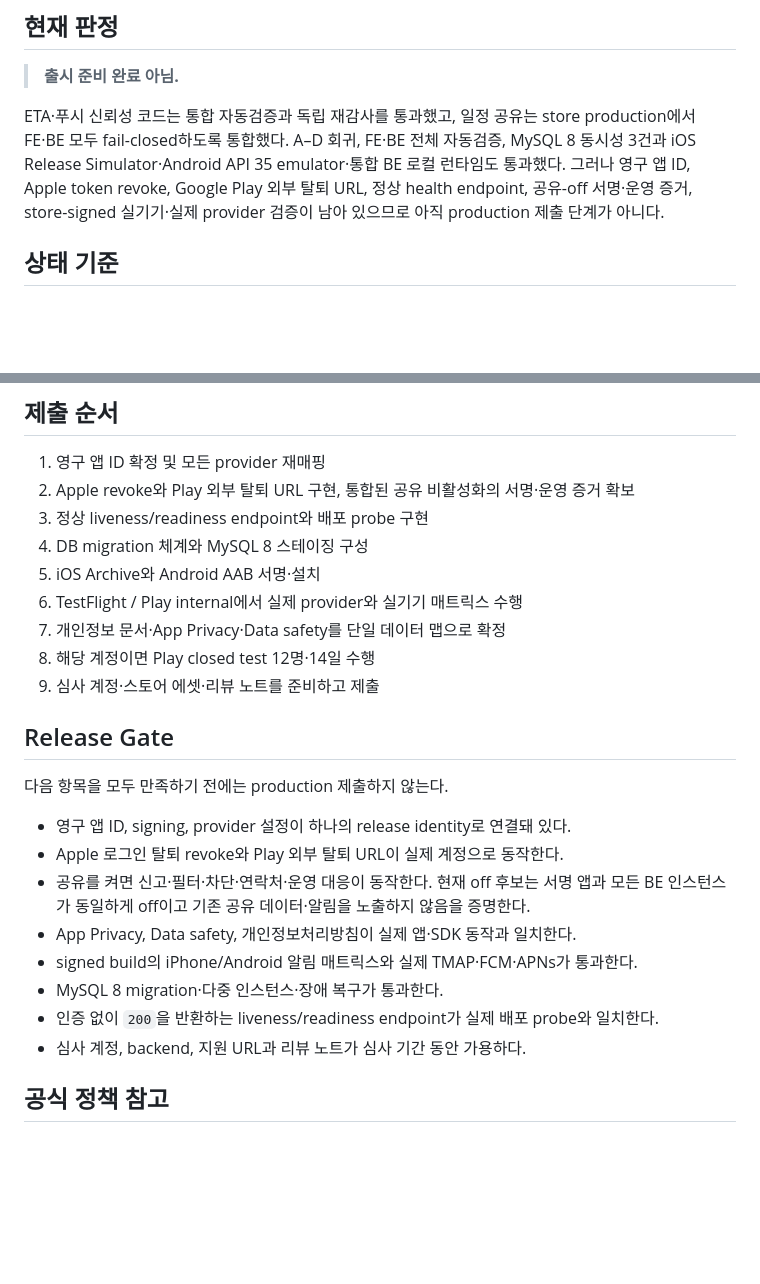
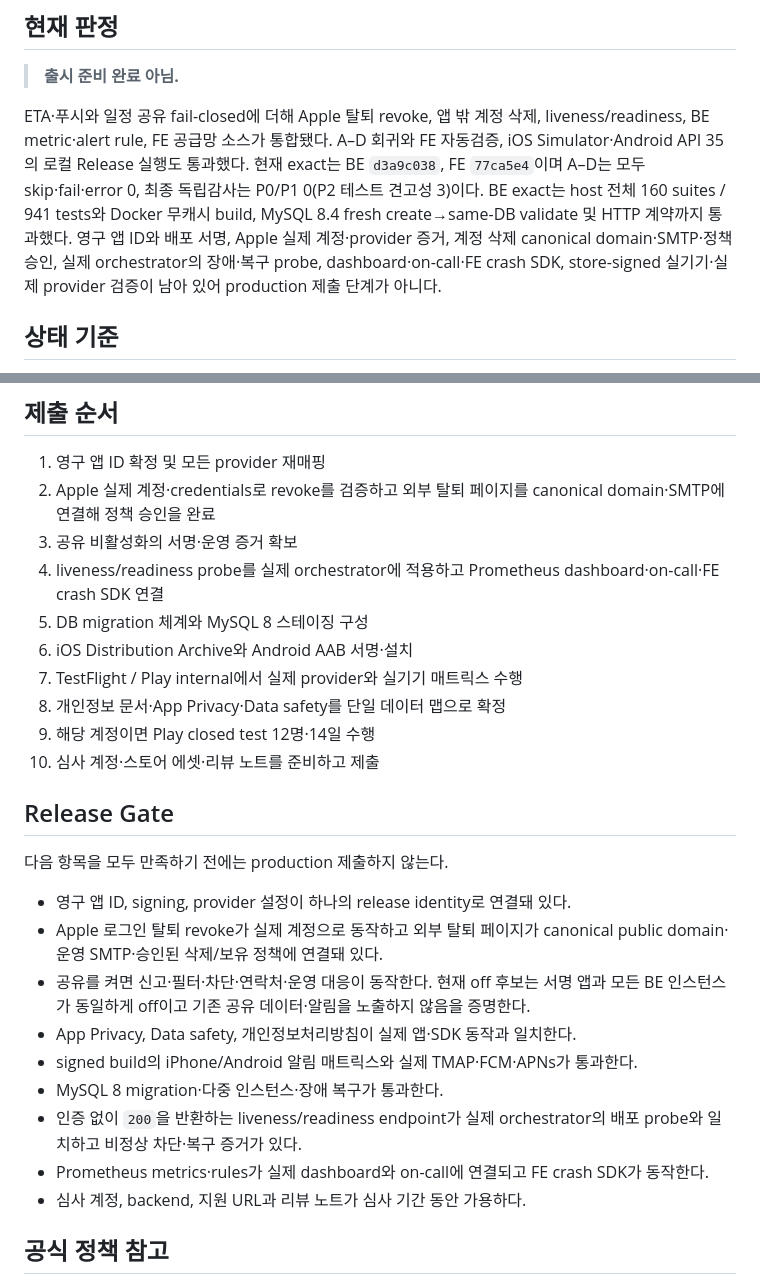
Before and after one commit to NoLate-Project/NoLate_BE, a Markdown page: docs/release/store-release-roadmap.md, 2 parts joined by grey strips. GitHub-like rendering; blank space fills up the shorter version.

```diff
--- a/docs/release/store-release-roadmap.md
+++ b/docs/release/store-release-roadmap.md
@@ -6,12 +6,16 @@ Last reviewed: 2026-07-26 KST
 
 > **출시 준비 완료 아님.**
 
-ETA·푸시 신뢰성 코드는 통합 자동검증과 독립 재감사를 통과했고, 일정 공유는 store
-production에서 FE·BE 모두 fail-closed하도록 통합했다. A–D 회귀, FE·BE 전체 자동검증,
-MySQL 8 동시성 3건과 iOS Release Simulator·Android API 35 emulator·통합 BE 로컬
-런타임도 통과했다. 그러나 영구 앱 ID, Apple token revoke, Google Play 외부 탈퇴 URL,
-정상 health endpoint, 공유-off 서명·운영 증거, store-signed 실기기·실제 provider
-검증이 남아 있으므로 아직 production 제출 단계가 아니다.
+ETA·푸시와 일정 공유 fail-closed에 더해 Apple 탈퇴 revoke, 앱 밖 계정 삭제,
+liveness/readiness, BE metric·alert rule, FE 공급망 소스가 통합됐다. A–D 회귀와
+FE 자동검증, iOS Simulator·Android API 35의 로컬 Release 실행도 통과했다. 현재
+exact는 BE `d3a9c038`, FE `77ca5e4`이며 A–D는 모두 skip·fail·error 0, 최종
+독립감사는 P0/P1 0(P2 테스트 견고성 3)이다. BE exact는 host 전체 160 suites /
+941 tests와 Docker 무캐시 build, MySQL 8.4 fresh create→same-DB validate 및 HTTP
+계약까지 통과했다. 영구 앱 ID와 배포 서명, Apple 실제 계정·provider 증거, 계정
+삭제 canonical domain·SMTP·정책 승인, 실제 orchestrator의 장애·복구 probe,
+dashboard·on-call·FE crash SDK, store-signed 실기기·실제 provider 검증이 남아
+있어 production 제출 단계가 아니다.
 
 ## 상태 기준
 
@@ -132,27 +162,33 @@ H2/Testcontainers는 스테이징·운영을 대체하지 않는다.
 ## 제출 순서
 
 1. 영구 앱 ID 확정 및 모든 provider 재매핑
-2. Apple revoke와 Play 외부 탈퇴 URL 구현, 통합된 공유 비활성화의 서명·운영 증거 확보
-3. 정상 liveness/readiness endpoint와 배포 probe 구현
-4. DB migration 체계와 MySQL 8 스테이징 구성
-5. iOS Archive와 Android AAB 서명·설치
-6. TestFlight / Play internal에서 실제 provider와 실기기 매트릭스 수행
-7. 개인정보 문서·App Privacy·Data safety를 단일 데이터 맵으로 확정
-8. 해당 계정이면 Play closed test 12명·14일 수행
-9. 심사 계정·스토어 에셋·리뷰 노트를 준비하고 제출
+2. Apple 실제 계정·credentials로 revoke를 검증하고 외부 탈퇴 페이지를 canonical
+   domain·SMTP에 연결해 정책 승인을 완료
+3. 공유 비활성화의 서명·운영 증거 확보
+4. liveness/readiness probe를 실제 orchestrator에 적용하고 Prometheus
+   dashboard·on-call·FE crash SDK 연결
+5. DB migration 체계와 MySQL 8 스테이징 구성
+6. iOS Distribution Archive와 Android AAB 서명·설치
+7. TestFlight / Play internal에서 실제 provider와 실기기 매트릭스 수행
+8. 개인정보 문서·App Privacy·Data safety를 단일 데이터 맵으로 확정
+9. 해당 계정이면 Play closed test 12명·14일 수행
+10. 심사 계정·스토어 에셋·리뷰 노트를 준비하고 제출
 
 ## Release Gate
 
 다음 항목을 모두 만족하기 전에는 production 제출하지 않는다.
 
 - 영구 앱 ID, signing, provider 설정이 하나의 release identity로 연결돼 있다.
-- Apple 로그인 탈퇴 revoke와 Play 외부 탈퇴 URL이 실제 계정으로 동작한다.
+- Apple 로그인 탈퇴 revoke가 실제 계정으로 동작하고 외부 탈퇴 페이지가 canonical
+  public domain·운영 SMTP·승인된 삭제/보유 정책에 연결돼 있다.
 - 공유를 켜면 신고·필터·차단·연락처·운영 대응이 동작한다. 현재 off 후보는 서명 앱과
   모든 BE 인스턴스가 동일하게 off이고 기존 공유 데이터·알림을 노출하지 않음을 증명한다.
 - App Privacy, Data safety, 개인정보처리방침이 실제 앱·SDK 동작과 일치한다.
 - signed build의 iPhone/Android 알림 매트릭스와 실제 TMAP·FCM·APNs가 통과한다.
 - MySQL 8 migration·다중 인스턴스·장애 복구가 통과한다.
-- 인증 없이 `200`을 반환하는 liveness/readiness endpoint가 실제 배포 probe와 일치한다.
+- 인증 없이 `200`을 반환하는 liveness/readiness endpoint가 실제 orchestrator의
+  배포 probe와 일치하고 비정상 차단·복구 증거가 있다.
+- Prometheus metrics·rules가 실제 dashboard와 on-call에 연결되고 FE crash SDK가 동작한다.
 - 심사 계정, backend, 지원 URL과 리뷰 노트가 심사 기간 동안 가용하다.
 
 ## 공식 정책 참고
```
Also changed, not shown: other parts of docs/release/store-release-roadmap.md (+57 -31 lines).
